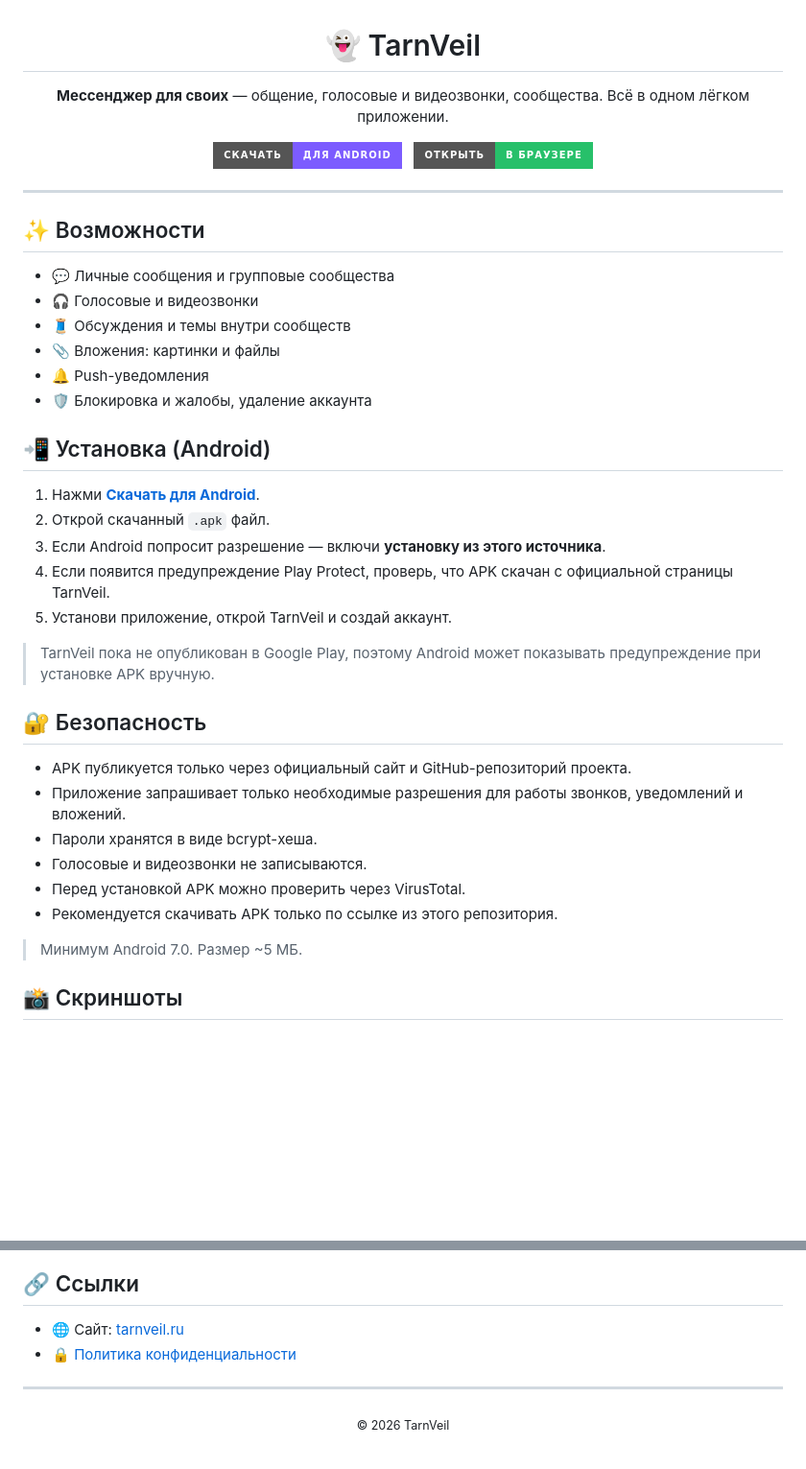
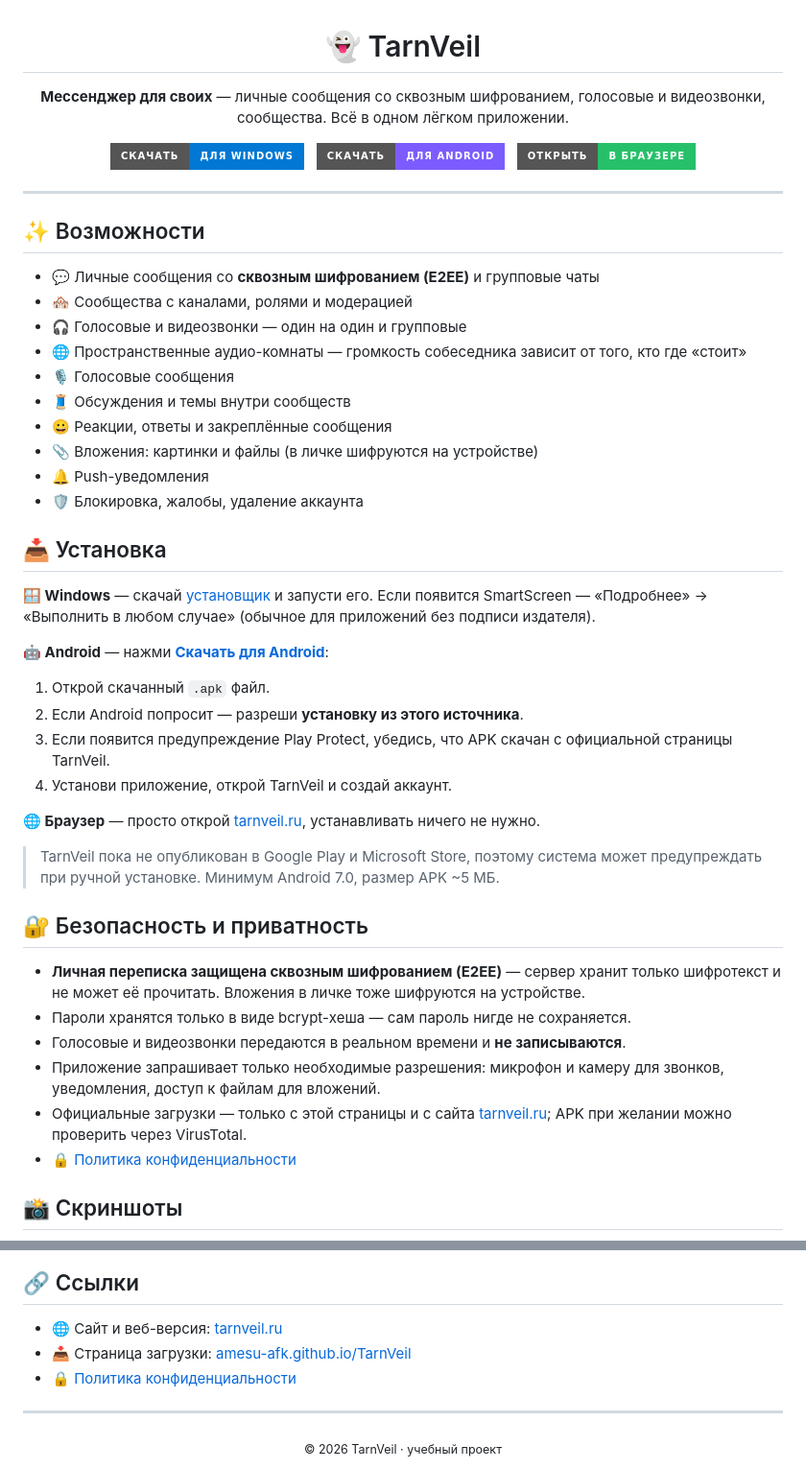
Before and after one commit to Amesu-afk/TarnVeil, a Markdown page: README.md, 2 parts joined by grey strips. Shown at 96% size. GitHub-like rendering; badges without logos; blank space fills up the shorter version.

Commit message:
Revise README with enhanced features and installation info
Updated features and installation instructions for clarity and added security details.

```diff
--- a/README.md
+++ b/README.md
@@ -2,8 +2,10 @@
 
 # 👻 TarnVeil
 
-**Мессенджер для своих** — общение, голосовые и видеозвонки, сообщества. Всё в одном лёгком приложении.
+**Мессенджер для своих** — личные сообщения со сквозным шифрованием, голосовые и видеозвонки, сообщества. Всё в одном лёгком приложении.
 
+[![Скачать для Windows](https://img.shields.io/badge/Скачать-для%20Windows-0078d4?style=for-the-badge&logo=windows&logoColor=white)](https://tarnveil.ru/download/tarnveil-setup.exe)
+&nbsp;
 [![Скачать для Android](https://img.shields.io/badge/Скачать-для%20Android-7c5cff?style=for-the-badge&logo=android&logoColor=white)](https://amesu-afk.github.io/TarnVeil/)
 &nbsp;
 [![Открыть в браузере](https://img.shields.io/badge/Открыть-в%20браузере-27c06a?style=for-the-badge&logo=googlechrome&logoColor=white)](https://tarnveil.ru)
@@ -14,33 +16,39 @@
 
 ## ✨ Возможности
 
-- 💬 Личные сообщения и групповые сообщества
-- 🎧 Голосовые и видеозвонки
+- 💬 Личные сообщения со **сквозным шифрованием (E2EE)** и групповые чаты
+- 🏘️ Сообщества с каналами, ролями и модерацией
+- 🎧 Голосовые и видеозвонки — один на один и групповые
+- 🌐 Пространственные аудио-комнаты — громкость собеседника зависит от того, кто где «стоит»
+- 🎙️ Голосовые сообщения
 - 🧵 Обсуждения и темы внутри сообществ
-- 📎 Вложения: картинки и файлы
+- 😀 Реакции, ответы и закреплённые сообщения
+- 📎 Вложения: картинки и файлы (в личке шифруются на устройстве)
 - 🔔 Push-уведомления
-- 🛡️ Блокировка и жалобы, удаление аккаунта
+- 🛡️ Блокировка, жалобы, удаление аккаунта
 
-## 📲 Установка (Android)
+## 📥 Установка
 
-1. Нажми **[Скачать для Android](https://amesu-afk.github.io/TarnVeil/)**.
-2. Открой скачанный `.apk` файл.
-3. Если Android попросит разрешение — включи **установку из этого источника**.
-4. Если появится предупреждение Play Protect, проверь, что APK скачан с официальной страницы TarnVeil.
-5. Установи приложение, открой TarnVeil и создай аккаунт.
+**🪟 Windows** — скачай [установщик](https://tarnveil.ru/download/tarnveil-setup.exe) и запусти его. Если появится SmartScreen — «Подробнее» → «Выполнить в любом случае» (обычное для приложений без подписи издателя).
 
-> TarnVeil пока не опубликован в Google Play, поэтому Android может показывать предупреждение при установке APK вручную.
+**🤖 Android** — нажми **[Скачать для Android](https://amesu-afk.github.io/TarnVeil/)**:
+1. Открой скачанный `.apk` файл.
+2. Если Android попросит — разреши **установку из этого источника**.
+3. Если появится предупреждение Play Protect, убедись, что APK скачан с официальной страницы TarnVeil.
+4. Установи приложение, открой TarnVeil и создай аккаунт.
 
-## 🔐 Безопасность
+**🌐 Браузер** — просто открой [tarnveil.ru](https://tarnveil.ru), устанавливать ничего не нужно.
 
-- APK публикуется только через официальный сайт и GitHub-репозиторий проекта.
-- Приложение запрашивает только необходимые разрешения для работы звонков, уведомлений и вложений.
-- Пароли хранятся в виде bcrypt-хеша.
-- Голосовые и видеозвонки не записываются.
-- Перед установкой APK можно проверить через VirusTotal.
-- Рекомендуется скачивать APK только по ссылке из этого репозитория.
+> TarnVeil пока не опубликован в Google Play и Microsoft Store, поэтому система может предупреждать при ручной установке. Минимум Android 7.0, размер APK ~5 МБ.
 
-> Минимум Android 7.0. Размер ~5 МБ.
+## 🔐 Безопасность и приватность
+
+- **Личная переписка защищена сквозным шифрованием (E2EE)** — сервер хранит только шифротекст и не может её прочитать. Вложения в личке тоже шифруются на устройстве.
+- Пароли хранятся только в виде bcrypt-хеша — сам пароль нигде не сохраняется.
+- Голосовые и видеозвонки передаются в реальном времени и **не записываются**.
+- Приложение запрашивает только необходимые разрешения: микрофон и камеру для звонков, уведомления, доступ к файлам для вложений.
+- Официальные загрузки — только с этой страницы и с сайта [tarnveil.ru](https://tarnveil.ru); APK при желании можно проверить через VirusTotal.
+- 🔒 [Политика конфиденциальности](https://tarnveil.ru/privacy.html)
 
 ## 📸 Скриншоты
 
@@ -54,11 +62,12 @@
 
 ## 🔗 Ссылки
 
-- 🌐 Сайт: [tarnveil.ru](https://tarnveil.ru)
+- 🌐 Сайт и веб-версия: [tarnveil.ru](https://tarnveil.ru)
+- 📥 Страница загрузки: [amesu-afk.github.io/TarnVeil](https://amesu-afk.github.io/TarnVeil/)
 - 🔒 [Политика конфиденциальности](https://tarnveil.ru/privacy.html)
 
 ---
 
 <div align="center">
-<sub>© 2026 TarnVeil</sub>
+<sub>© 2026 TarnVeil · учебный проект</sub>
 </div>
```
